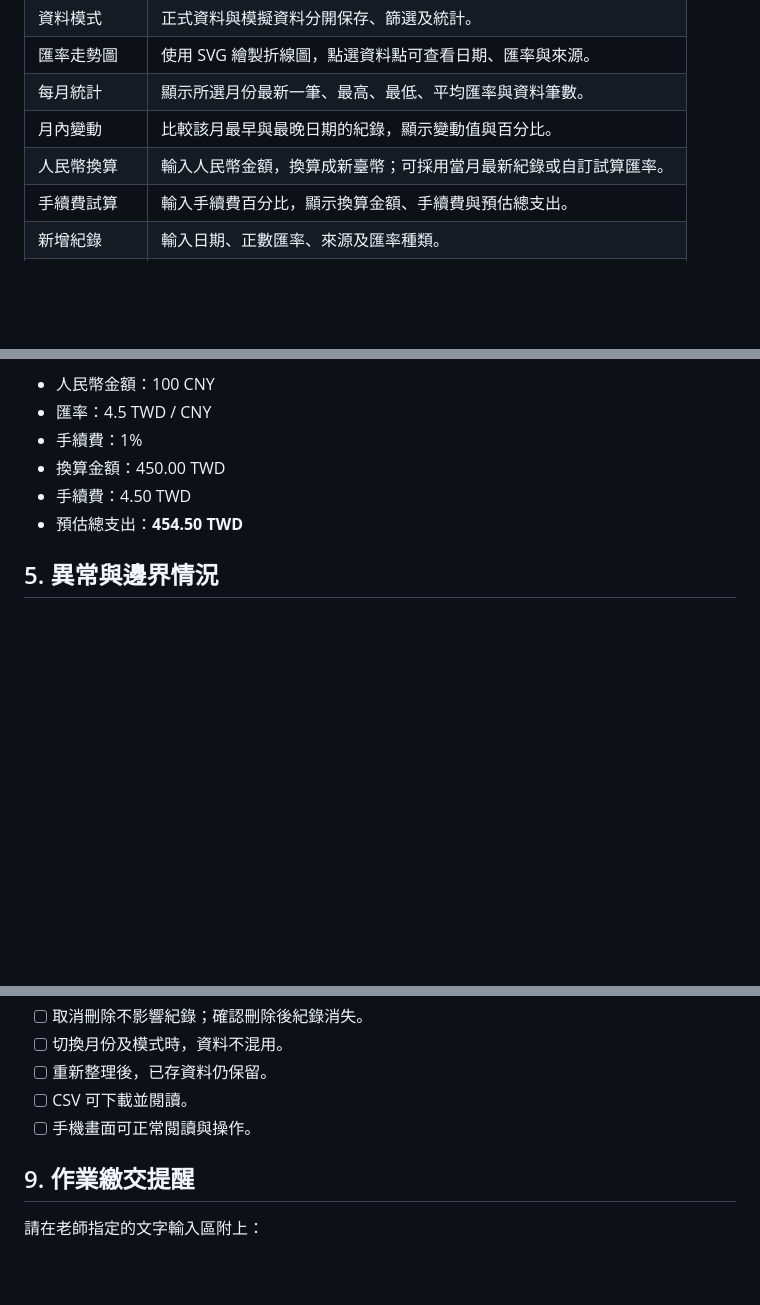
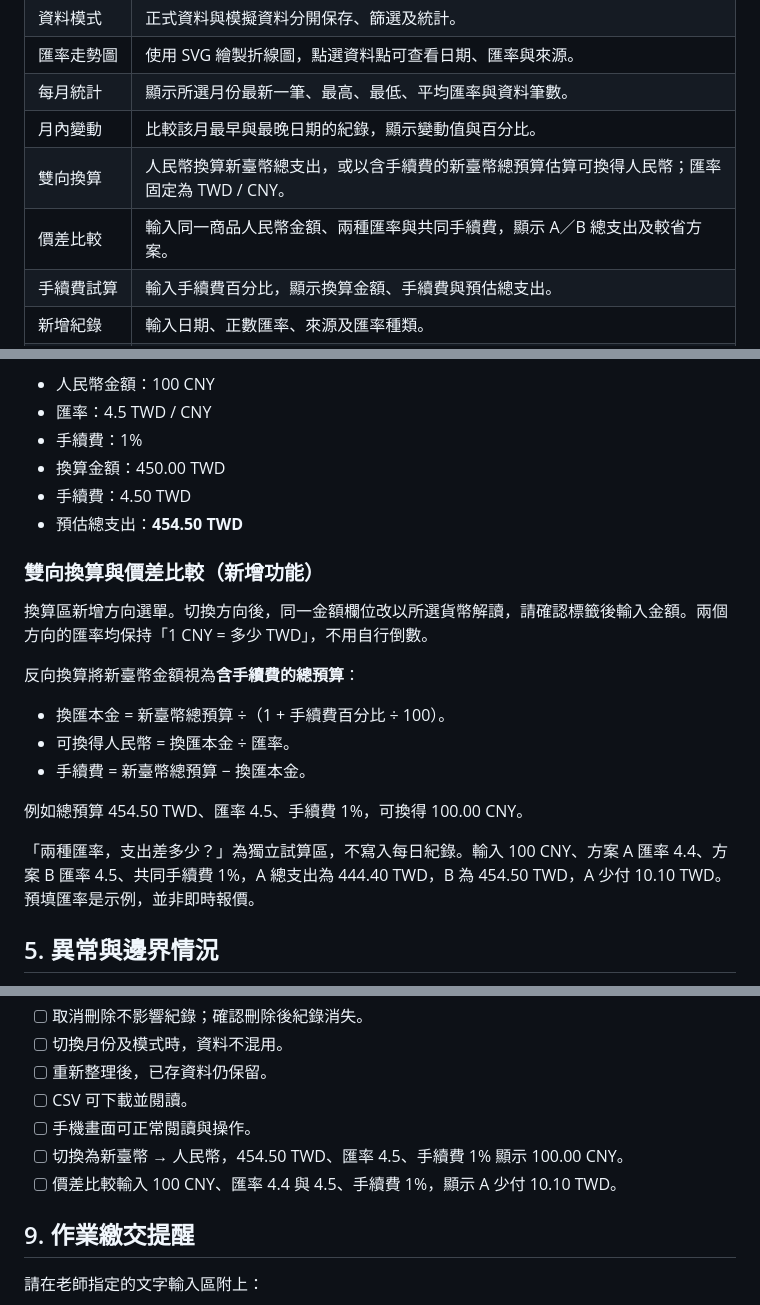
Before and after one commit to over-over-STEAK/cny-twd-exchange, a Markdown page: README.md, 3 parts joined by grey strips. GitHub-like rendering; blank space fills up the shorter version.

Commit message:
Document reverse conversion and cost comparison with validation

```diff
--- a/README.md
+++ b/README.md
@@ -23,7 +23,8 @@
 | 匯率走勢圖 | 使用 SVG 繪製折線圖，點選資料點可查看日期、匯率與來源。 |
 | 每月統計 | 顯示所選月份最新一筆、最高、最低、平均匯率與資料筆數。 |
 | 月內變動 | 比較該月最早與最晚日期的紀錄，顯示變動值與百分比。 |
-| 人民幣換算 | 輸入人民幣金額，換算成新臺幣；可採用當月最新紀錄或自訂試算匯率。 |
+| 雙向換算 | 人民幣換算新臺幣總支出，或以含手續費的新臺幣總預算估算可換得人民幣；匯率固定為 TWD / CNY。 |
+| 價差比較 | 輸入同一商品人民幣金額、兩種匯率與共同手續費，顯示 A／B 總支出及較省方案。 |
 | 手續費試算 | 輸入手續費百分比，顯示換算金額、手續費與預估總支出。 |
 | 新增紀錄 | 輸入日期、正數匯率、來源及匯率種類。 |
 | 編輯與刪除 | 可修改匯率與來源；刪除前須確認。編輯既有紀錄時日期固定。 |
@@ -75,6 +76,20 @@
 - 手續費：4.50 TWD
 - 預估總支出：**454.50 TWD**
 
+### 雙向換算與價差比較（新增功能）
+
+換算區新增方向選單。切換方向後，同一金額欄位改以所選貨幣解讀，請確認標籤後輸入金額。兩個方向的匯率均保持「1 CNY = 多少 TWD」，不用自行倒數。
+
+反向換算將新臺幣金額視為**含手續費的總預算**：
+
+- 換匯本金 = 新臺幣總預算 ÷（1 + 手續費百分比 ÷ 100）。
+- 可換得人民幣 = 換匯本金 ÷ 匯率。
+- 手續費 = 新臺幣總預算 − 換匯本金。
+
+例如總預算 454.50 TWD、匯率 4.5、手續費 1%，可換得 100.00 CNY。
+
+「兩種匯率，支出差多少？」為獨立試算區，不寫入每日紀錄。輸入 100 CNY、方案 A 匯率 4.4、方案 B 匯率 4.5、共同手續費 1%，A 總支出為 444.40 TWD，B 為 454.50 TWD，A 少付 10.10 TWD。預填匯率是示例，並非即時報價。
+
 ## 5. 異常與邊界情況
 
 - 沒有資料：顯示空白狀態提示，不填入假統計數值。
@@ -137,6 +154,8 @@
 - [ ] 重新整理後，已存資料仍保留。
 - [ ] CSV 可下載並閱讀。
 - [ ] 手機畫面可正常閱讀與操作。
+- [ ] 切換為新臺幣 → 人民幣，454.50 TWD、匯率 4.5、手續費 1% 顯示 100.00 CNY。
+- [ ] 價差比較輸入 100 CNY、匯率 4.4 與 4.5、手續費 1%，顯示 A 少付 10.10 TWD。
 
 ## 9. 作業繳交提醒
 
```
Also changed, not shown: other parts of README.md (+2 -0 lines).
